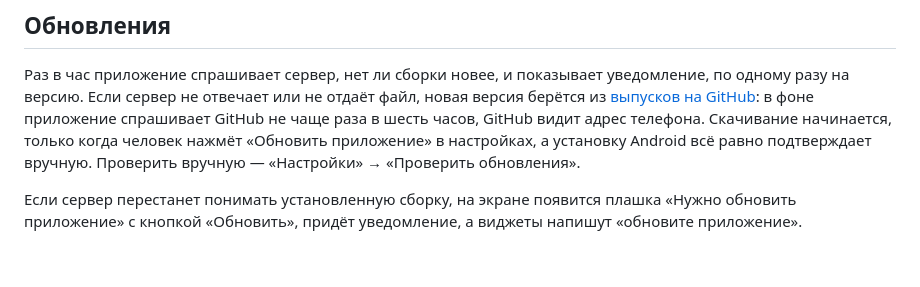
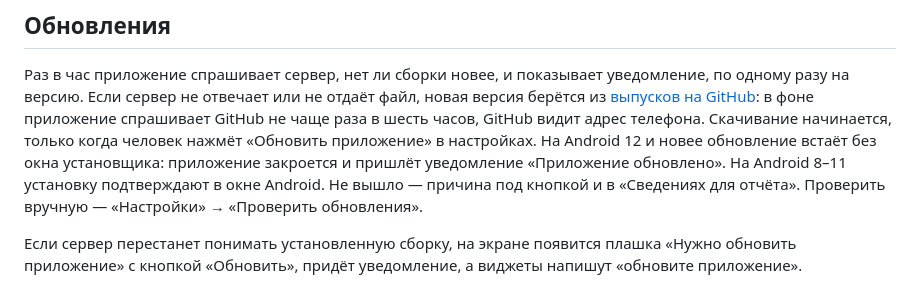
Before and after one commit to tomon-one/kogda-para, a Markdown page: docs/install.md, the part around the change. Rendered like a GitHub page; blank space fills up the shorter version.

Commit message:
install.md: обновление на Android 12+ встаёт без окна установщика
Co-Authored-By: Claude Opus 5.5 <noreply@anthropic.com>

```diff
--- a/docs/install.md
+++ b/docs/install.md
@@ -84,8 +84,10 @@ Android 13 выдаётся при установке. На Android 12 его в
 приложение спрашивает GitHub не чаще раза в шесть часов, GitHub видит адрес
 телефона.
 Скачивание начинается, только когда человек нажмёт «Обновить приложение» в
-настройках, а установку Android всё равно подтверждает вручную. Проверить
-вручную — «Настройки» → «Проверить обновления».
+настройках. На Android 12 и новее обновление встаёт без окна установщика:
+приложение закроется и пришлёт уведомление «Приложение обновлено». На Android
+8–11 установку подтверждают в окне Android. Не вышло — причина под кнопкой и в
+«Сведениях для отчёта». Проверить вручную — «Настройки» → «Проверить обновления».
 
 Если сервер перестанет понимать установленную сборку, на экране появится
 плашка «Нужно обновить приложение» с кнопкой «Обновить», придёт уведомление, а
```
